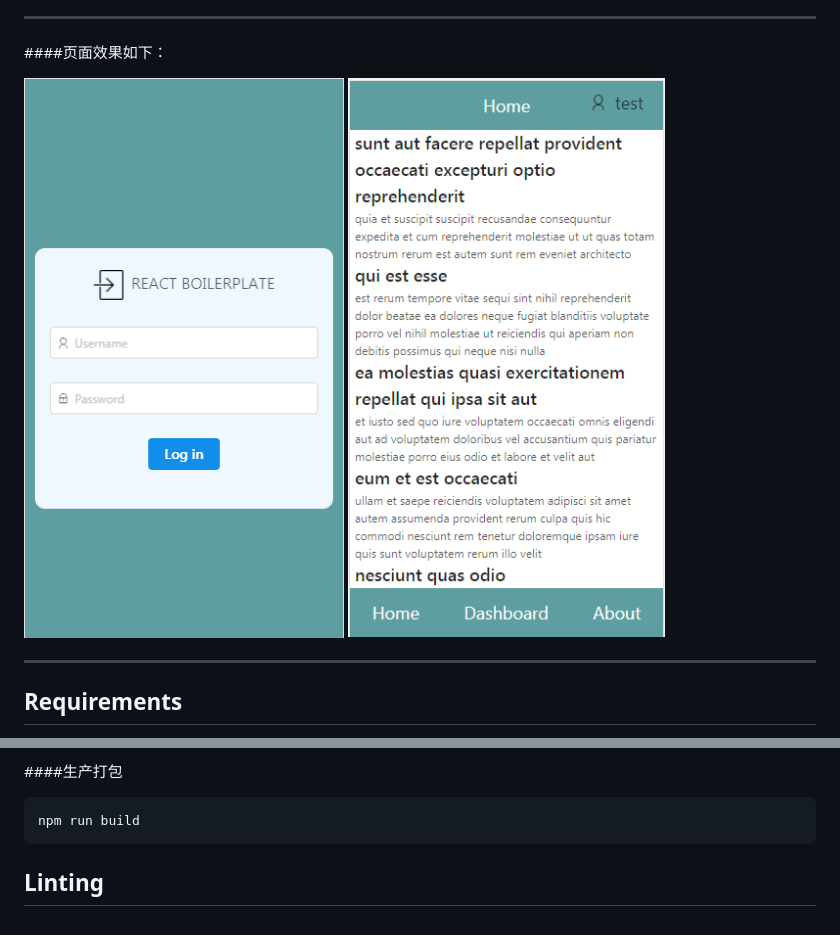
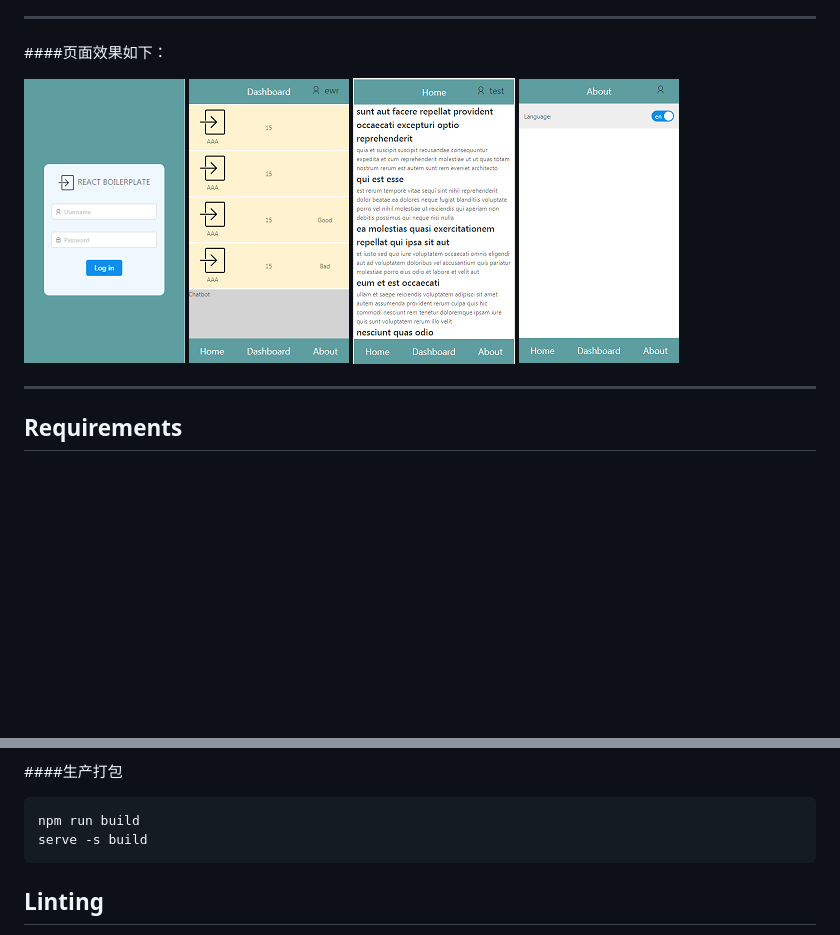
Before and after one commit to daniellidg/react-seed, a Markdown page: README.md, 2 parts joined by grey strips. Rendered like a GitHub page; pictures changed too: demo1.png (deleted), demo2.png (deleted), screenshot/demo1.png (added); blank space fills up the shorter version.

````diff
--- a/README.md
+++ b/README.md
@@ -14,8 +14,10 @@
 
 ####页面效果如下：
 
-![demo1](./demo1.png)
-![demo2](./demo2.png)
+![demo1](./screenshot/demo1.png)
+![demo2](./screenshot/demo2.png)
+![demo3](./screenshot/demo3.png)
+![demo4](./screenshot/demo4.png)
 
 
 ---------
@@ -43,6 +45,7 @@ npm run start
 ####生产打包
 ```
 npm run build
+serve -s build
 ```
 
 ## Linting
````
Also changed, not shown: 7 other files.
